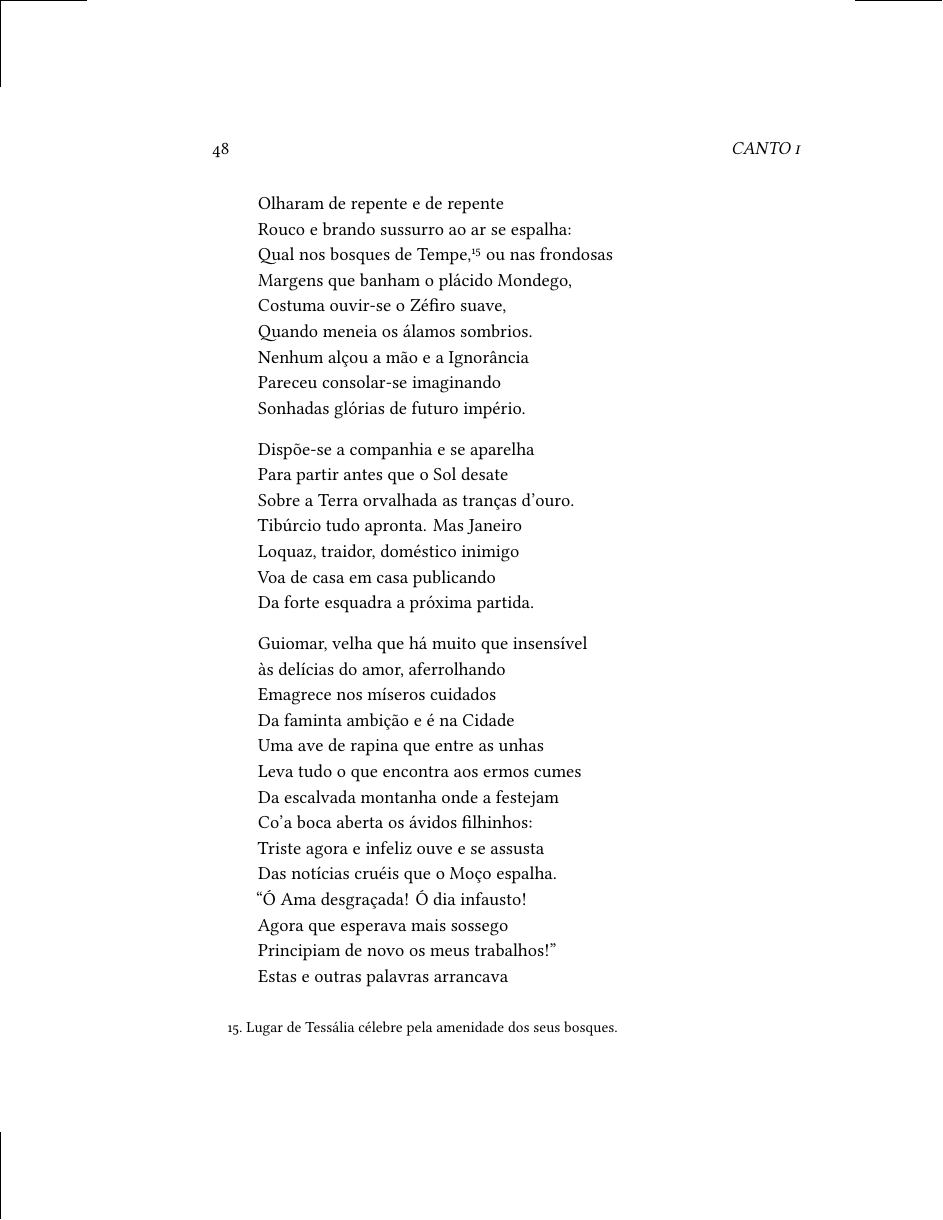
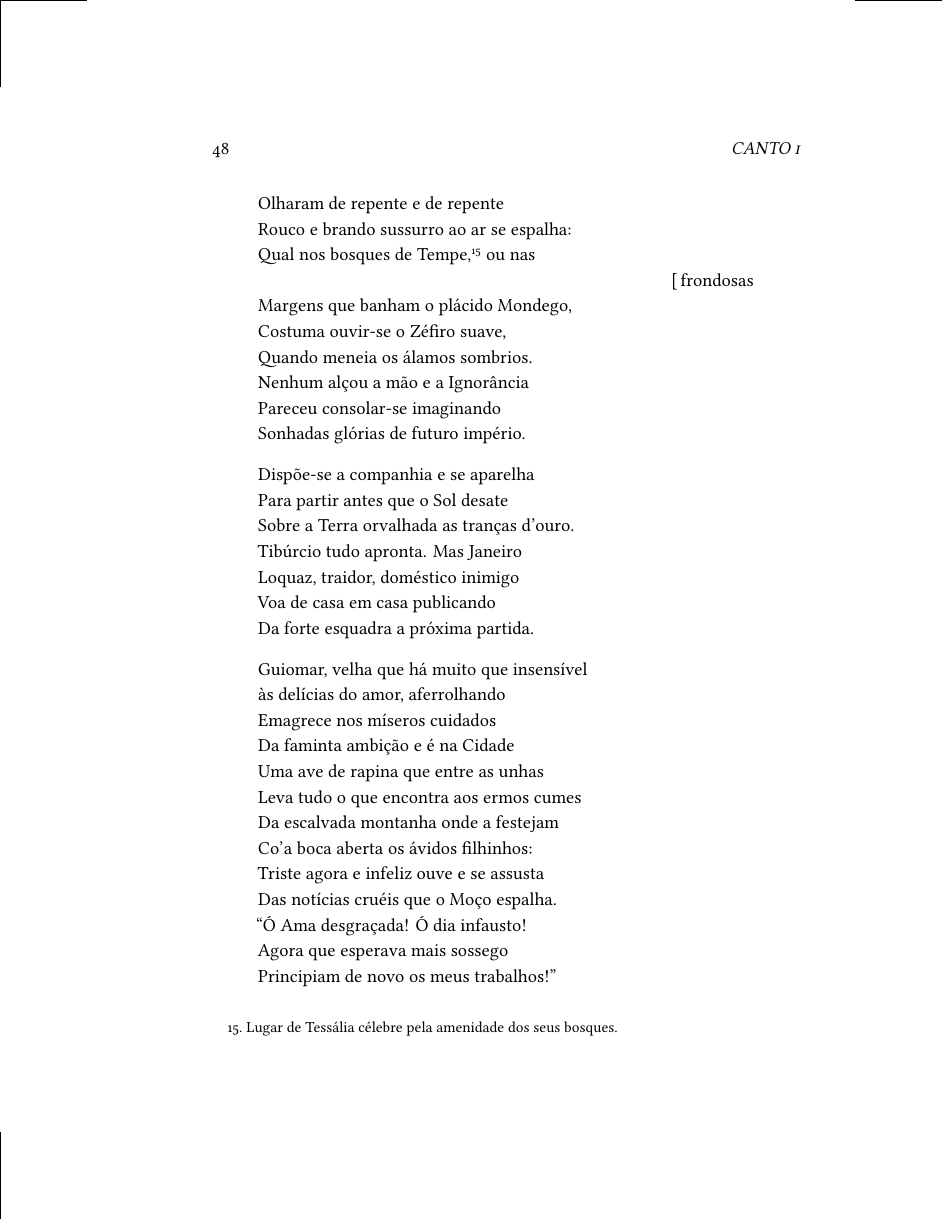
Before and after one commit to hedra-editora/alvarenga_desertor, a LaTeX book (LIVRO.tex, which reads TEXTO.tex, fichatecnica.sty, gitrevisioninfo.sty): page 48 of 115. Compiled offline with LuaLaTeX; a missing font is replaced by an installed copy or a similar font; a LaTeX package or settings file that is missing is left out.

Commit message:
ajuste na quebra de verso

```diff
--- a/TEXTO.tex
+++ b/TEXTO.tex
@@ -390,7 +390,7 @@ Levante o dedo ao alto.'' Uns para os outros\\
 Olharam de repente e de repente\\
 Rouco e brando sussurro ao ar se espalha:\\
 Qual nos bosques de Tempe,\footnote{ Lugar de Tessália célebre pela
-amenidade dos seus bosques.} ou nas frondosas\\
+amenidade dos seus bosques.} ou nas \qb{}frondosas\\
 Margens que banham o plácido Mondego,\\			\index{\Monde}
 Costuma ouvir"-se o Zéfiro suave,\\		\index{\Zefir}
 Quando meneia os álamos sombrios.\\
--- a/fichatecnica.sty
+++ b/fichatecnica.sty
@@ -29,7 +29,7 @@
 \newcommand\ISBN{978-85-7715-644-3}
 \newcommand\ano{2020}
 \newcommand\edicao{Jorge Sallum}
-\newcommand\coedicao{Felipe Musetti}
+%\newcommand\coedicao{Felipe Musetti}
 \newcommand\assistencia{Luca Jinkings e Paulo Henrique Pompermaier}
 %\newcommand\revisao{}
 %\newcommand\preparacao{}
--- a/gitrevisioninfo.sty
+++ b/gitrevisioninfo.sty
@@ -1 +1 @@
-\newcommand{\RevisionInfo}{c804b6f}
+\newcommand{\RevisionInfo}{bce81e7}
```
